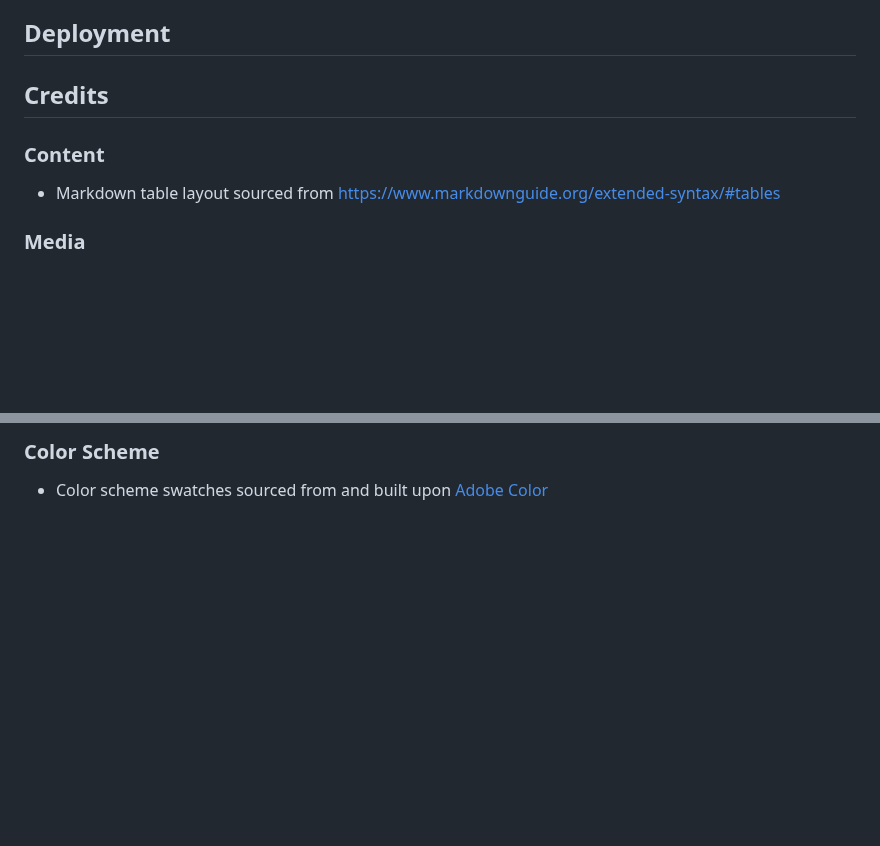
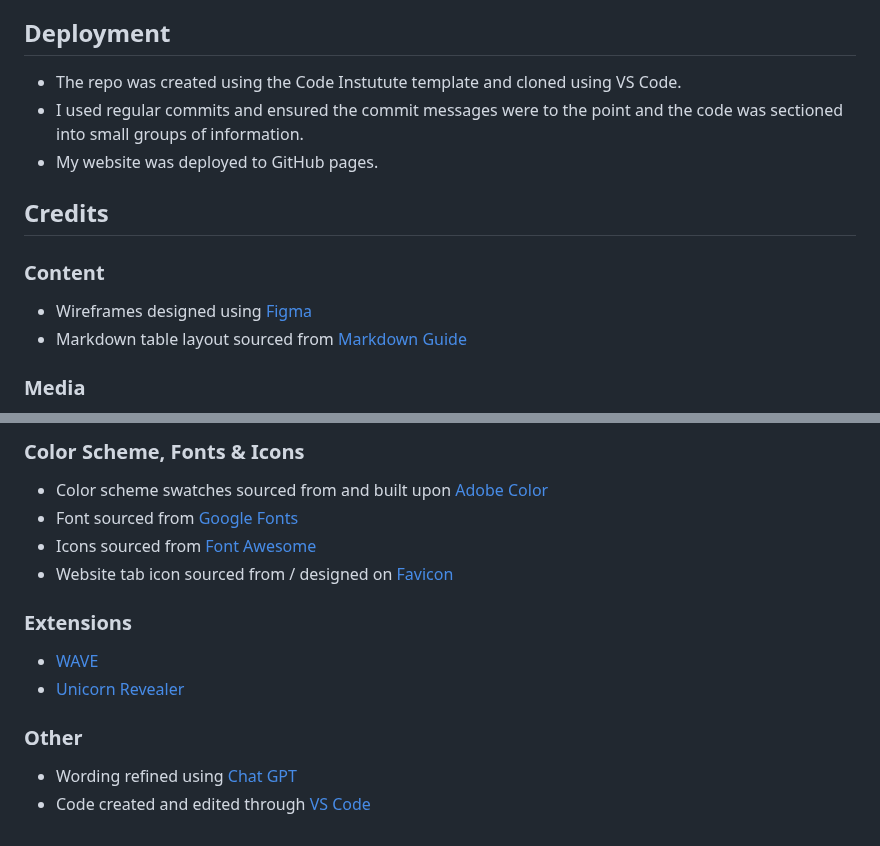
Before and after one commit to TaalVerena/bro-code, a Markdown page: README.md, 2 parts joined by grey strips. Drawn GitHub-style; blank space fills up the shorter version.

Commit message:
Add credits to README

```diff
--- a/README.md
+++ b/README.md
@@ -309,11 +309,15 @@ I tested my website using the Lighthouse feature on Dev Tools. All 3 pages retur
 * Further research will be done to find the fix and this will be impleneted.
 
 ## Deployment
+* The repo was created using the Code Instutute template and cloned using VS Code.
+* I used regular commits and ensured the commit messages were to the point and the code was sectioned into small groups of information.
+* My website was deployed to GitHub pages.
 
 ## Credits
 
 ### Content
-* Markdown table layout sourced from https://www.markdownguide.org/extended-syntax/#tables
+* Wireframes designed using [Figma](https://www.figma.com/)
+* Markdown table layout sourced from [Markdown Guide](https://www.markdownguide.org/extended-syntax/#tables)
 
 ### Media
 * Hero image sourced from [Freepik](https://img.freepik.com/free-vector/female-programmer-working-computer-night_107791-19637.jpg?w=1380&t=st=1692291332~exp=1692291932~hmac=eba727fa0d86751c47779c3de478b9d51857c78830f0460604dba32d41997e42)
@@ -322,3 +327,14 @@ I tested my website using the Lighthouse feature on Dev Tools. All 3 pages retur
 
-### Color Scheme
+### Color Scheme, Fonts & Icons
 * Color scheme swatches sourced from and built upon [Adobe Color](https://color.adobe.com/create/image)
+* Font sourced from [Google Fonts](https://fonts.google.com/)
+* Icons sourced from [Font Awesome](https://fontawesome.com/)
+* Website tab icon sourced from / designed on [Favicon](https://favicon.io/)
+
+### Extensions
+* [WAVE](https://chrome.google.com/webstore/detail/wave-evaluation-tool/jbbplnpkjmmeebjpijfedlgcdilocofh)
+* [Unicorn Revealer](https://chrome.google.com/webstore/detail/unicorn-revealer/lmlkphhdlngaicolpmaakfmhplagoaln?hl=en-GB)
+
+### Other
+* Wording refined using [Chat GPT](https://chat.openai.com/)
+* Code created and edited through [VS Code](https://code.visualstudio.com/)
```
Also changed, not shown: other parts of README.md (+2 -1 lines).
